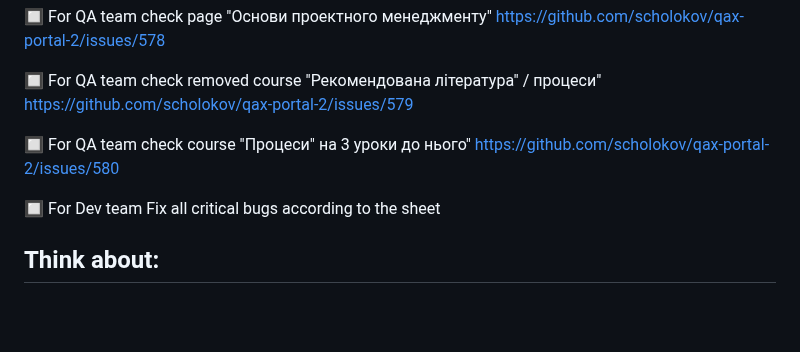
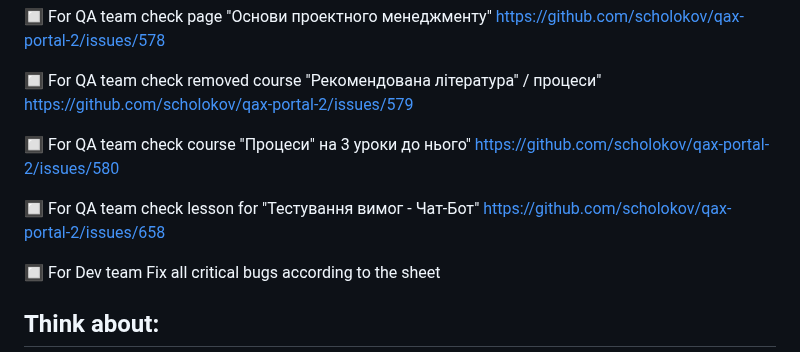
Before and after one commit to scholokov/qax-portal-2, a Markdown page: Meeting notes/Meeting notes 05.04.23.md, the part around the change. Drawn GitHub-style; blank space fills up the shorter version.

```diff
--- a/Meeting notes/Meeting notes 05.04.23.md
+++ b/Meeting notes/Meeting notes 05.04.23.md
@@ -28,6 +28,8 @@ Why here is status PM task: https://github.com/scholokov/qax-portal-2/issues/663
 
 :black_square_button: For QA team check course "Процеси" на 3 уроки до нього" https://github.com/scholokov/qax-portal-2/issues/580
 
+:black_square_button: For QA team check  lesson for "Тестування вимог - Чат-Бот" https://github.com/scholokov/qax-portal-2/issues/658
+
 :black_square_button: For Dev team Fix all critical bugs according to the sheet
 
 ## Think about:
```
